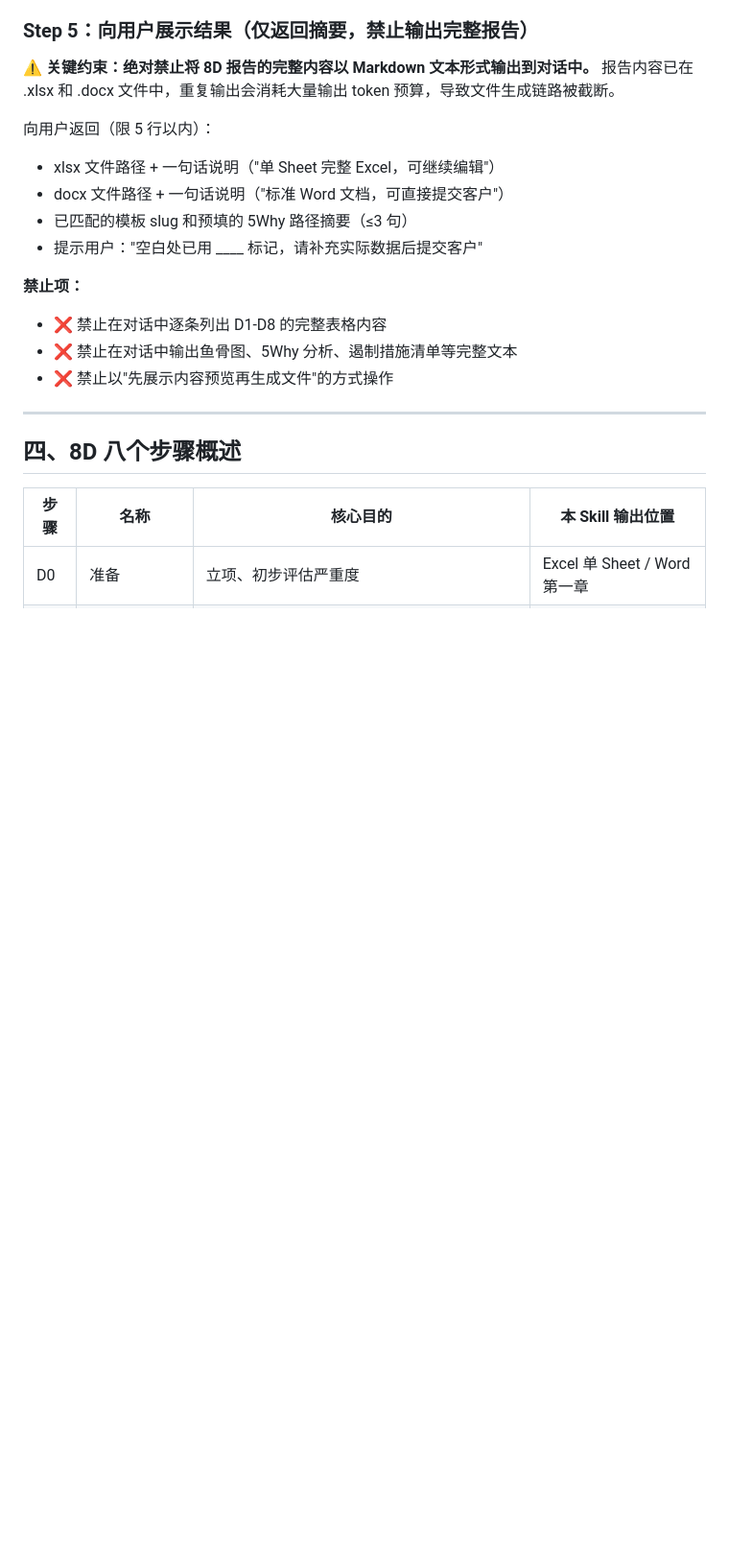
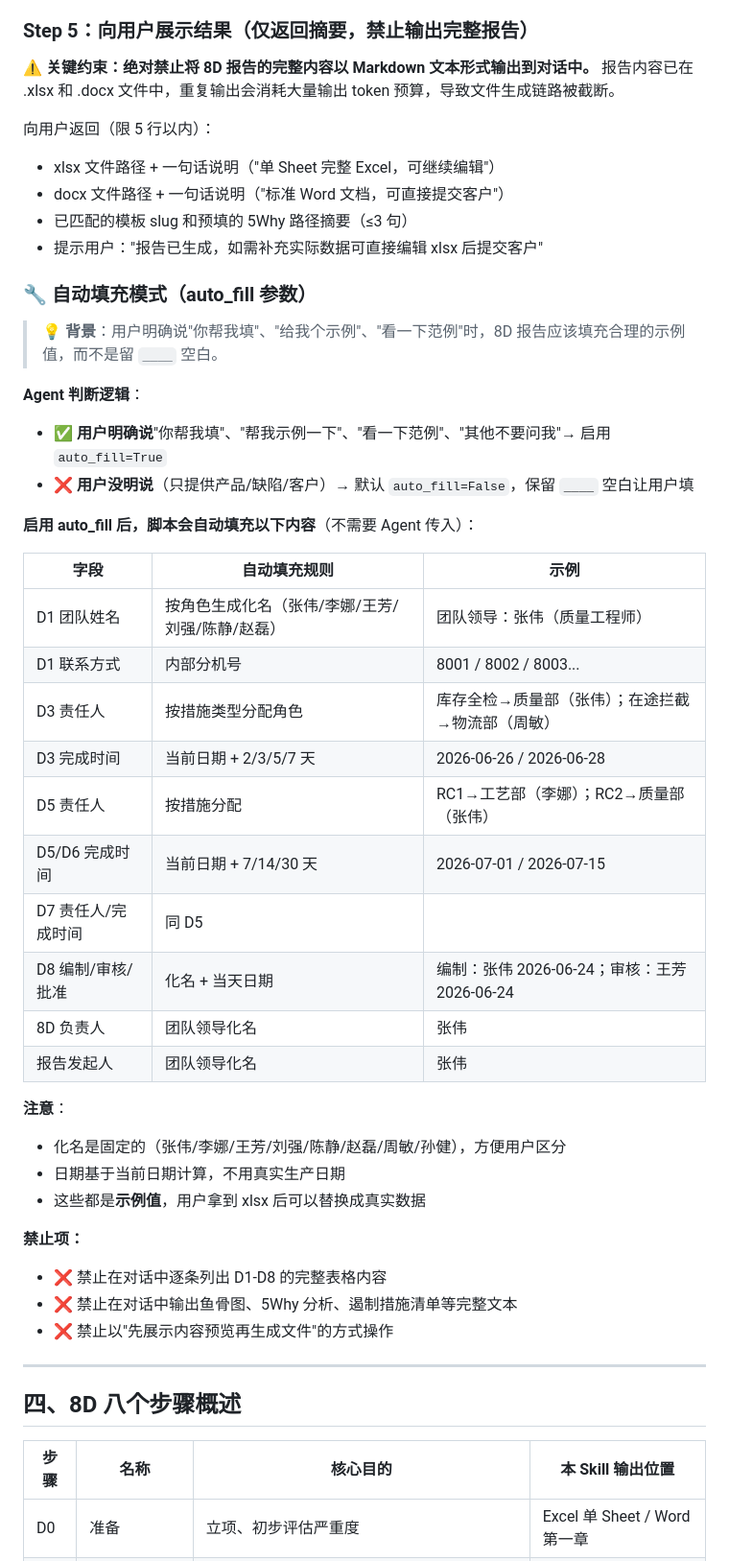
Before and after one commit to cy556-like/DFAGENT2, a Markdown page: skills/8d-skill/SKILL.md, the part around one of its changes. Shown at 96% size. Drawn GitHub-style; blank space fills up the shorter version.

Commit message:
docs: add Step 5 auto-fill mode section

```diff
--- a/skills/8d-skill/SKILL.md
+++ b/skills/8d-skill/SKILL.md
@@ -189,7 +200,35 @@ generate_8d_report_tool(
 - xlsx 文件路径 + 一句话说明（"单 Sheet 完整 Excel，可继续编辑"）
 - docx 文件路径 + 一句话说明（"标准 Word 文档，可直接提交客户"）
 - 已匹配的模板 slug 和预填的 5Why 路径摘要（≤3 句）
-- 提示用户："空白处已用 ____ 标记，请补充实际数据后提交客户"
+- 提示用户："报告已生成，如需补充实际数据可直接编辑 xlsx 后提交客户"
+
+### 🔧 自动填充模式（auto_fill 参数）
+
+> 💡 **背景**：用户明确说"你帮我填"、"给我个示例"、"看一下范例"时，8D 报告应该填充合理的示例值，而不是留 `____` 空白。
+
+**Agent 判断逻辑**：
+- ✅ **用户明确说**"你帮我填"、"帮我示例一下"、"看一下范例"、"其他不要问我"→ 启用 `auto_fill=True`
+- ❌ **用户没明说**（只提供产品/缺陷/客户）→ 默认 `auto_fill=False`，保留 `____` 空白让用户填
+
+**启用 auto_fill 后，脚本会自动填充以下内容**（不需要 Agent 传入）：
+
+| 字段 | 自动填充规则 | 示例 |
+|------|-------------|------|
+| D1 团队姓名 | 按角色生成化名（张伟/李娜/王芳/刘强/陈静/赵磊） | 团队领导：张伟（质量工程师） |
+| D1 联系方式 | 内部分机号 | 8001 / 8002 / 8003... |
+| D3 责任人 | 按措施类型分配角色 | 库存全检→质量部（张伟）；在途拦截→物流部（周敏） |
+| D3 完成时间 | 当前日期 + 2/3/5/7 天 | 2026-06-26 / 2026-06-28 |
+| D5 责任人 | 按措施分配 | RC1→工艺部（李娜）；RC2→质量部（张伟） |
+| D5/D6 完成时间 | 当前日期 + 7/14/30 天 | 2026-07-01 / 2026-07-15 |
+| D7 责任人/完成时间 | 同 D5 | |
+| D8 编制/审核/批准 | 化名 + 当天日期 | 编制：张伟 2026-06-24；审核：王芳 2026-06-24 |
+| 8D 负责人 | 团队领导化名 | 张伟 |
+| 报告发起人 | 团队领导化名 | 张伟 |
+
+**注意**：
+- 化名是固定的（张伟/李娜/王芳/刘强/陈静/赵磊/周敏/孙健），方便用户区分
+- 日期基于当前日期计算，不用真实生产日期
+- 这些都是**示例值**，用户拿到 xlsx 后可以替换成真实数据
 
 **禁止项：**
 - ❌ 禁止在对话中逐条列出 D1-D8 的完整表格内容
```
Also changed, not shown: other parts of skills/8d-skill/SKILL.md (+13 -2 lines).
